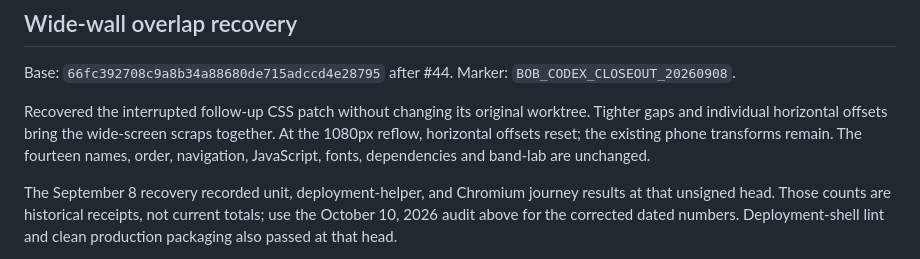
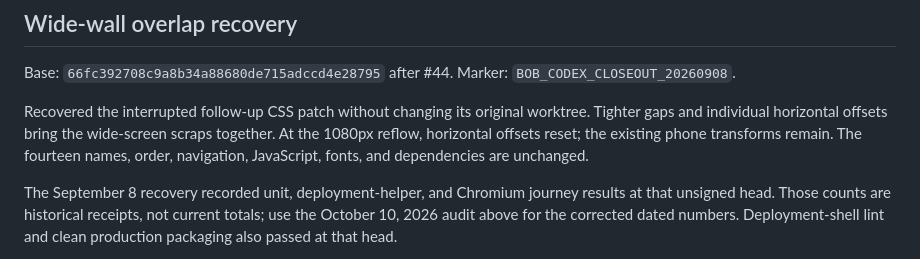
Before and after one commit to rupret007/RadDadSite, a Markdown page: docs/BAND_WALL_HANDOFF.md, the part around the change. GitHub-like rendering.

Commit message:
docs: drop band-lab mention from the overlap-recovery handoff
The wall CSS change does not touch unlisted paths. Reword the recovery
note so the PR diff no longer adds that text.

Co-authored-by: rupret007 <rupret007@users.noreply.github.com>

```diff
--- a/docs/BAND_WALL_HANDOFF.md
+++ b/docs/BAND_WALL_HANDOFF.md
@@ -51,7 +51,7 @@ Recovered the interrupted follow-up CSS patch without changing its original
 worktree. Tighter gaps and individual horizontal offsets bring the wide-screen
 scraps together. At the 1080px reflow, horizontal offsets reset; the existing
 phone transforms remain. The fourteen names, order, navigation, JavaScript,
-fonts, dependencies and band-lab are unchanged.
+fonts, and dependencies are unchanged.
 
 The September 8 recovery recorded unit, deployment-helper, and Chromium
 journey results at that unsigned head. Those counts are historical receipts,
```
